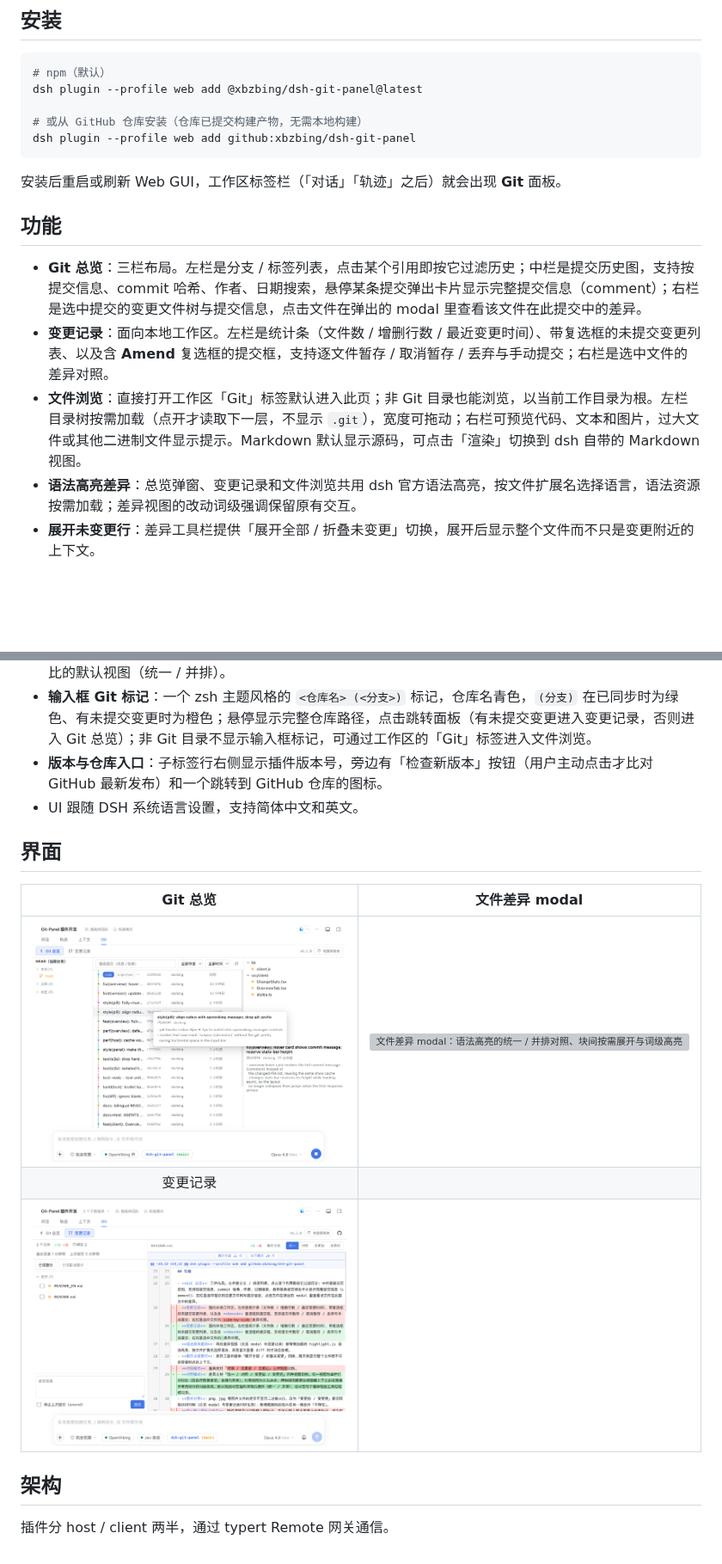
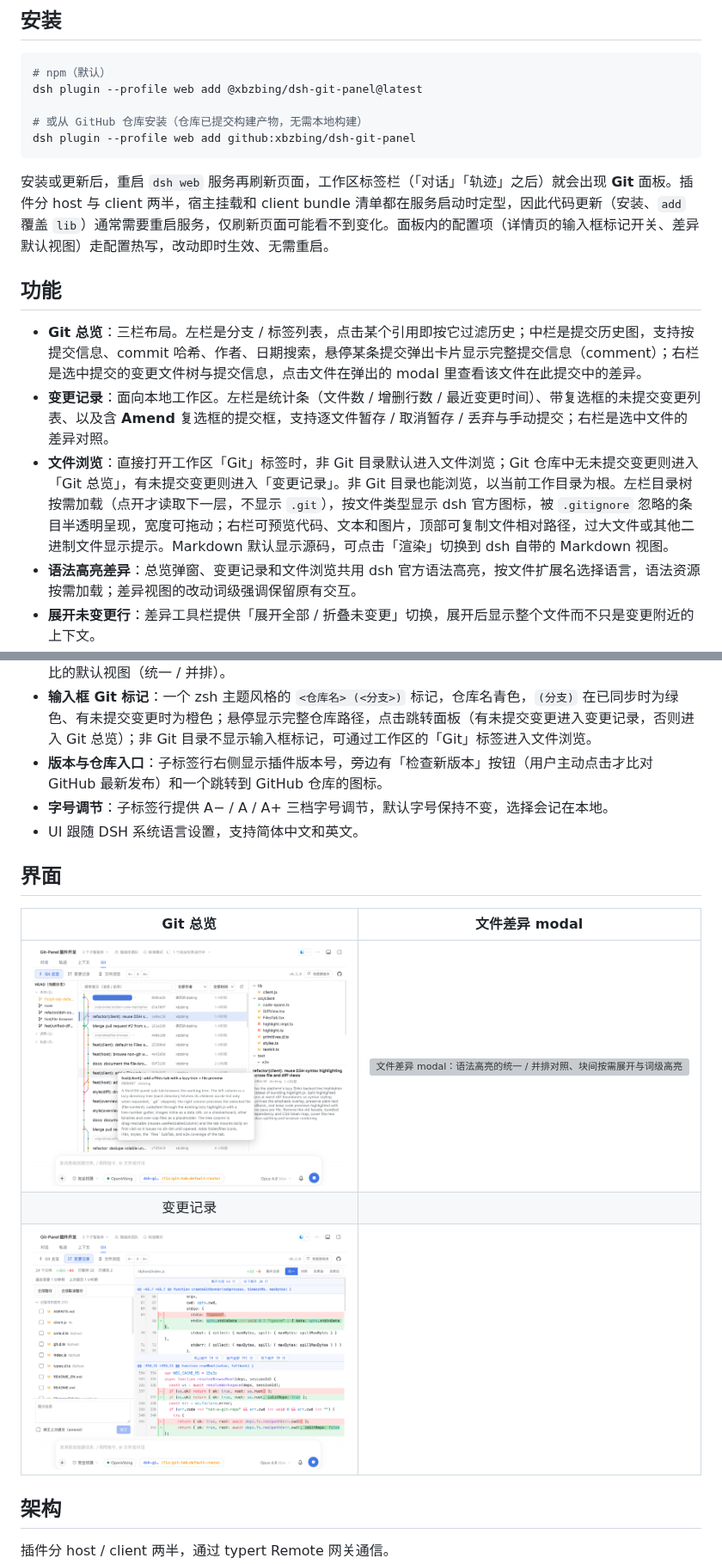
Before and after one commit to xbzbing/dsh-git-panel, a Markdown page: README.md, 2 parts joined by grey strips. Shown at 86% size. Rendered like a GitHub page; pictures changed too: docs/assets/screenshots/1-git-panel-overview.png, docs/assets/screenshots/3-changes.png; blank space fills up the shorter version; grey boxes are pictures that could not be loaded.

````diff
--- a/README.md
+++ b/README.md
@@ -18,13 +18,13 @@ dsh plugin --profile web add @xbzbing/dsh-git-panel@latest
 dsh plugin --profile web add github:xbzbing/dsh-git-panel
 ```
 
-安装后重启或刷新 Web GUI，工作区标签栏（「对话」「轨迹」之后）就会出现 **Git** 面板。
+安装或更新后，重启 `dsh web` 服务再刷新页面，工作区标签栏（「对话」「轨迹」之后）就会出现 **Git** 面板。插件分 host 与 client 两半，宿主挂载和 client bundle 清单都在服务启动时定型，因此代码更新（安装、`add` 覆盖 `lib`）通常需要重启服务，仅刷新页面可能看不到变化。面板内的配置项（详情页的输入框标记开关、差异默认视图）走配置热写，改动即时生效、无需重启。
 
 ## 功能
 
 - **Git 总览**：三栏布局。左栏是分支 / 标签列表，点击某个引用即按它过滤历史；中栏是提交历史图，支持按提交信息、commit 哈希、作者、日期搜索，悬停某条提交弹出卡片显示完整提交信息（comment）；右栏是选中提交的变更文件树与提交信息，点击文件在弹出的 modal 里查看该文件在此提交中的差异。
 - **变更记录**：面向本地工作区。左栏是统计条（文件数 / 增删行数 / 最近变更时间）、带复选框的未提交变更列表、以及含 **Amend** 复选框的提交框，支持逐文件暂存 / 取消暂存 / 丢弃与手动提交；右栏是选中文件的差异对照。
-- **文件浏览**：直接打开工作区「Git」标签默认进入此页；非 Git 目录也能浏览，以当前工作目录为根。左栏目录树按需加载（点开才读取下一层，不显示 `.git`），宽度可拖动；右栏可预览代码、文本和图片，过大文件或其他二进制文件显示提示。Markdown 默认显示源码，可点击「渲染」切换到 dsh 自带的 Markdown 视图。
+- **文件浏览**：直接打开工作区「Git」标签时，非 Git 目录默认进入文件浏览；Git 仓库中无未提交变更则进入「Git 总览」，有未提交变更则进入「变更记录」。非 Git 目录也能浏览，以当前工作目录为根。左栏目录树按需加载（点开才读取下一层，不显示 `.git`），按文件类型显示 dsh 官方图标，被 `.gitignore` 忽略的条目半透明呈现，宽度可拖动；右栏可预览代码、文本和图片，顶部可复制文件相对路径，过大文件或其他二进制文件显示提示。Markdown 默认显示源码，可点击「渲染」切换到 dsh 自带的 Markdown 视图。
 - **语法高亮差异**：总览弹窗、变更记录和文件浏览共用 dsh 官方语法高亮，按文件扩展名选择语言，语法资源按需加载；差异视图的改动词级强调保留原有交互。
 - **展开未变更行**：差异工具栏提供「展开全部 / 折叠未变更」切换，展开后显示整个文件而不只是变更附近的上下文。
 - **对照模式**：差异支持「统一 / 对照 / 变更前 / 变更后」四种视图切换。统一视图为单栏行内对比（改动行前后紧邻，省横向空间），对照视图为左右并排；两种视图都带块间隐藏上下文的按需展开与改动行的词级高亮。默认视图可在插件详情页选择（统一 / 并排），也可在每个差异视图工具栏临时切换。
@@ -32,6 +32,7 @@ dsh plugin --profile web add github:xbzbing/dsh-git-panel
 - **显示输入框标记开关**：插件详情页可切换输入框标记；关闭后输入框不再显示分支标记，改为在「Git」标签旁显示状态圆点（绿=已同步、橙色=有变更），两者互斥，保存后立即生效。同一处配置区还可设置差异对比的默认视图（统一 / 并排）。
 - **输入框 Git 标记**：一个 zsh 主题风格的 `<仓库名> (<分支>)` 标记，仓库名青色，`(分支)` 在已同步时为绿色、有未提交变更时为橙色；悬停显示完整仓库路径，点击跳转面板（有未提交变更进入变更记录，否则进入 Git 总览）；非 Git 目录不显示输入框标记，可通过工作区的「Git」标签进入文件浏览。
 - **版本与仓库入口**：子标签行右侧显示插件版本号，旁边有「检查新版本」按钮（用户主动点击才比对 GitHub 最新发布）和一个跳转到 GitHub 仓库的图标。
+- **字号调节**：子标签行提供 A− / A / A+ 三档字号调节，默认字号保持不变，选择会记在本地。
 - UI 跟随 DSH 系统语言设置，支持简体中文和英文。
 
 ## 界面
````
Also changed, not shown: AGENTS.md (+1 -1 lines), README_EN.md (+3 -2 lines), 1 other file.
